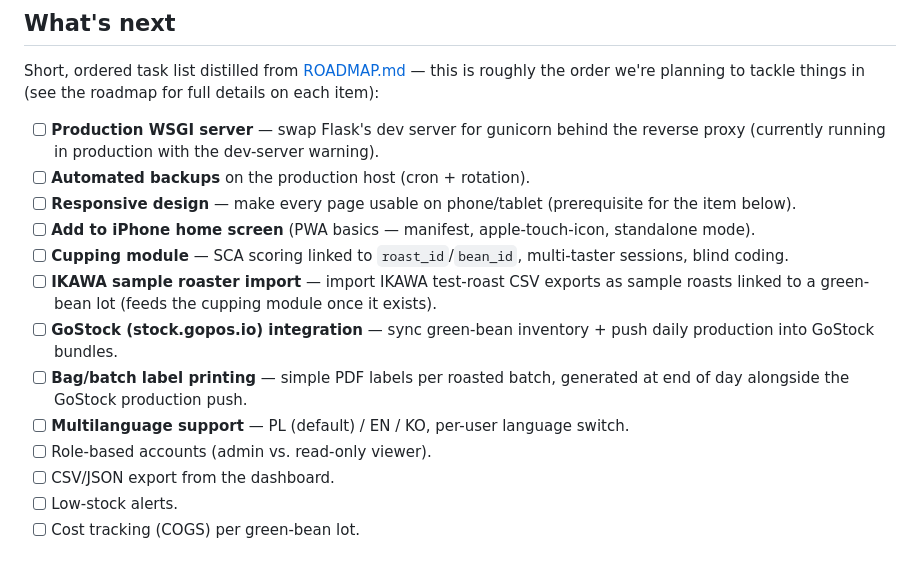
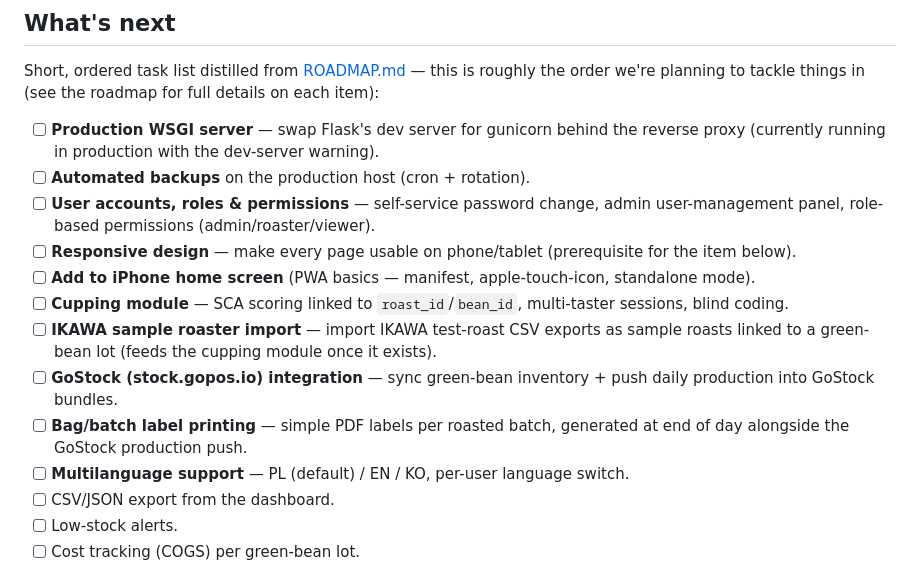
Before and after one commit to poncheck/zeroflame, a Markdown page: README.md, the part around the change. Drawn GitHub-style.

Commit message:
ROADMAP + README: add user accounts/roles/permissions section
- Self-service password change
- Admin user-management panel
- Role-based permissions (admin/roaster/viewer), enforced server-side

```diff
--- a/README.md
+++ b/README.md
@@ -51,6 +51,9 @@ full details on each item):
       behind the reverse proxy (currently running in production with the
       dev-server warning).
 - [ ] **Automated backups** on the production host (cron + rotation).
+- [ ] **User accounts, roles & permissions** — self-service password
+      change, admin user-management panel, role-based permissions
+      (admin/roaster/viewer).
 - [ ] **Responsive design** — make every page usable on phone/tablet
       (prerequisite for the item below).
 - [ ] **Add to iPhone home screen** (PWA basics — manifest, apple-touch-icon,
@@ -66,7 +69,6 @@ full details on each item):
       generated at end of day alongside the GoStock production push.
 - [ ] **Multilanguage support** — PL (default) / EN / KO, per-user language
       switch.
-- [ ] Role-based accounts (admin vs. read-only viewer).
 - [ ] CSV/JSON export from the dashboard.
 - [ ] Low-stock alerts.
 - [ ] Cost tracking (COGS) per green-bean lot.
```
Also changed, not shown: ROADMAP.md (+45 -2 lines).
